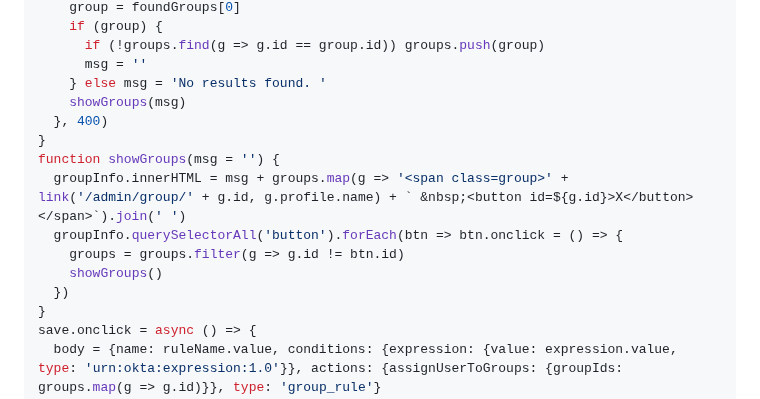
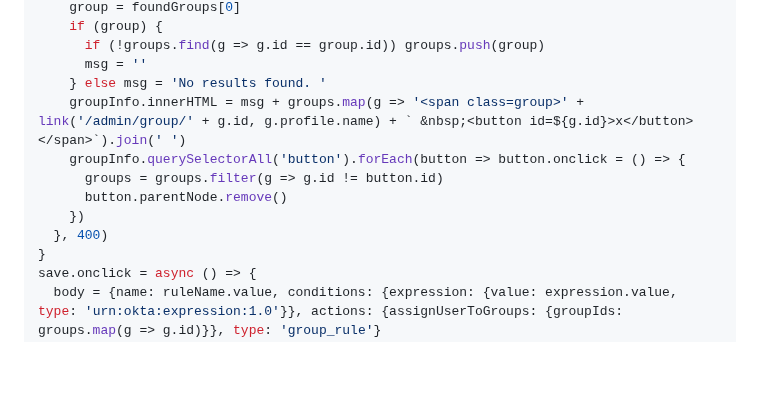
Before and after one commit to gabrielsroka/gabrielsroka.github.io, a Markdown page: console/examples.md, the part around the change. Drawn GitHub-style; blank space fills up the shorter version.

```diff
--- a/console/examples.md
+++ b/console/examples.md
@@ -516,15 +516,12 @@ groupName.onkeyup = () => {
       if (!groups.find(g => g.id == group.id)) groups.push(group)
       msg = ''
     } else msg = 'No results found. '
-    showGroups(msg)
+    groupInfo.innerHTML = msg + groups.map(g => '<span class=group>' + link('/admin/group/' + g.id, g.profile.name) + ` &nbsp;<button id=${g.id}>x</button></span>`).join(' ')
+    groupInfo.querySelectorAll('button').forEach(button => button.onclick = () => {
+      groups = groups.filter(g => g.id != button.id)
+      button.parentNode.remove()
+    })
   }, 400)
-}
-function showGroups(msg = '') {
-  groupInfo.innerHTML = msg + groups.map(g => '<span class=group>' + link('/admin/group/' + g.id, g.profile.name) + ` &nbsp;<button id=${g.id}>X</button></span>`).join(' ')
-  groupInfo.querySelectorAll('button').forEach(btn => btn.onclick = () => {
-    groups = groups.filter(g => g.id != btn.id)
-    showGroups()
-  })
 }
 save.onclick = async () => {
   body = {name: ruleName.value, conditions: {expression: {value: expression.value, type: 'urn:okta:expression:1.0'}}, actions: {assignUserToGroups: {groupIds: groups.map(g => g.id)}}, type: 'group_rule'}
```
